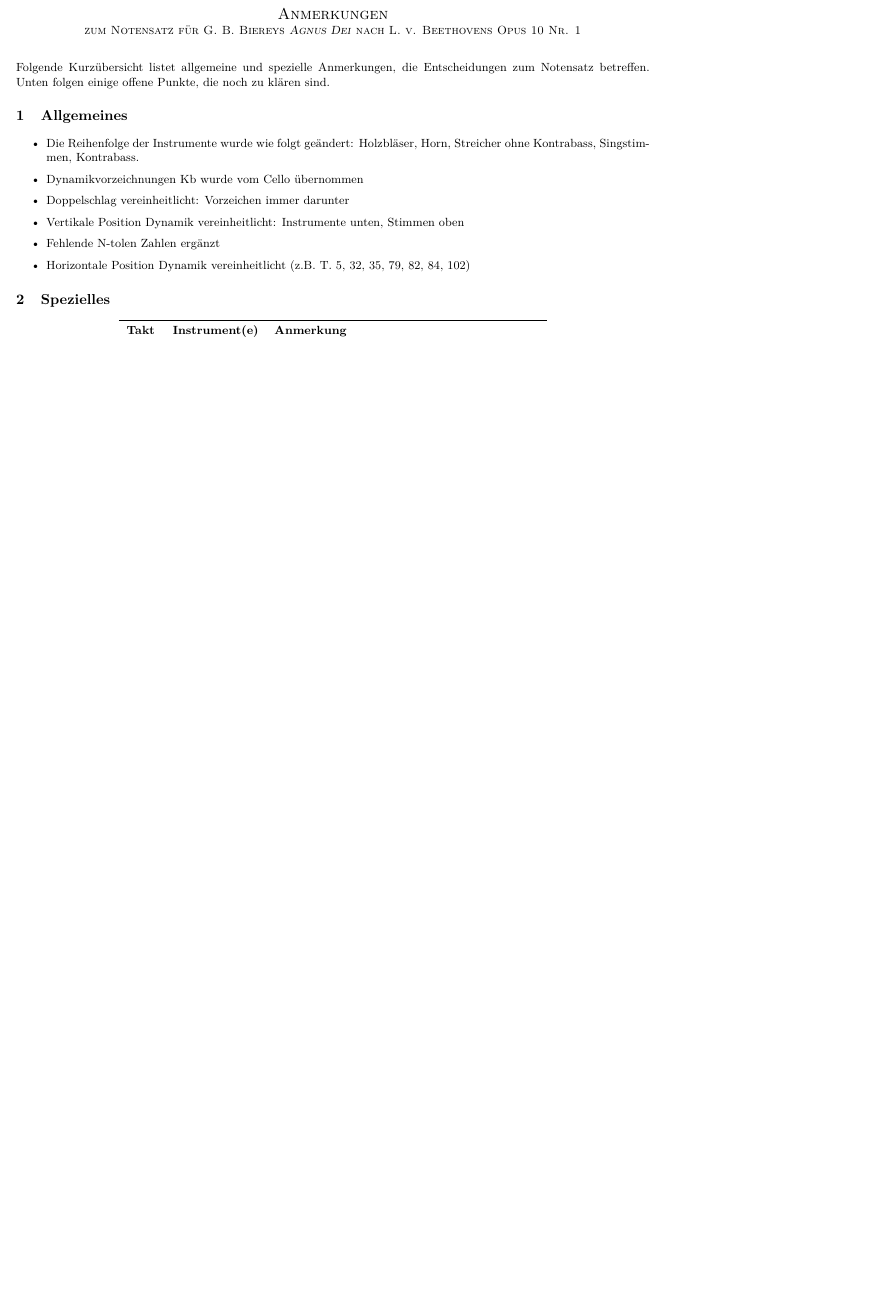
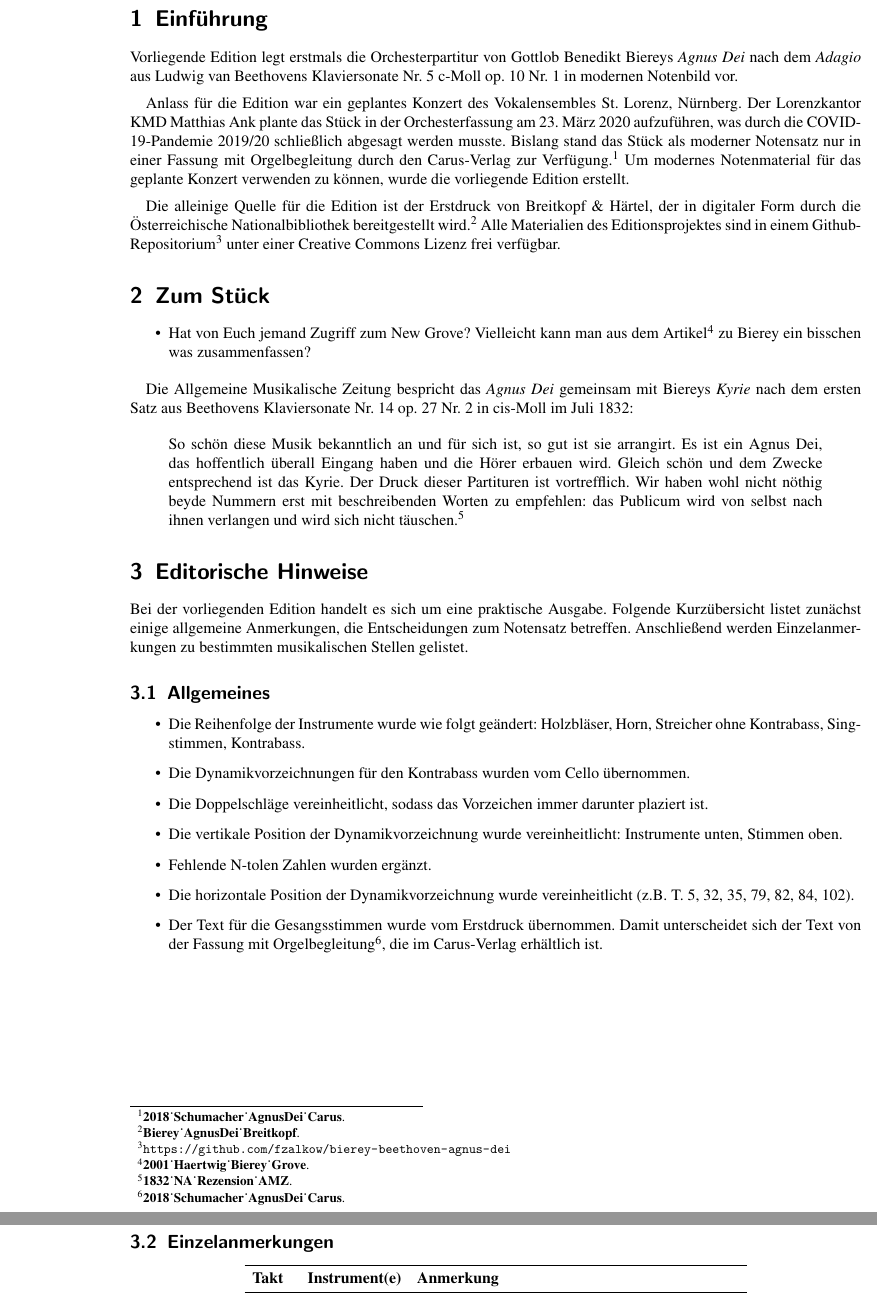
Before and after one commit to fzalkow/bierey-beethoven-agnus-dei, a LaTeX document (notes/notes.tex): part of the page before the commit and two parts of pages 1 and 2 of 2 after it, the two joined at a grey line, cut at the place of the change, the shorter picture padded with empty space. Compiled offline with pdfLaTeX.

Commit message:
expanded notes

```diff
--- a/notes/notes.tex
+++ b/notes/notes.tex
@@ -14,24 +18,56 @@
 \begin{document}
 \thispagestyle{empty}
 
-{\centering \textsc{\LARGE Anmerkungen}\\
-\textsc{zum Notensatz für G. B. Biereys \textsl{\textsc{Agnus Dei}} nach L. v. Beethovens Opus 10 Nr. 1} \par}
-\bigskip
+\section{Einführung}
 
-Folgende Kurzübersicht listet allgemeine und spezielle Anmerkungen, die Entscheidungen zum Notensatz betreffen.
-Unten folgen einige offene Punkte, die noch zu klären sind.
+Vorliegende Edition legt erstmals die Orchesterpartitur von Gottlob Benedikt Biereys \textit{Agnus Dei} nach dem \textit{Adagio} aus Ludwig van Beethovens Klaviersonate Nr.~5 c-Moll op.~10 Nr.~1 in modernen Notenbild vor.\medskip
 
-\section{Allgemeines}
+Anlass für die Edition war ein geplantes Konzert des Vokalensembles St. Lorenz, Nürnberg.
+Der Lorenzkantor KMD Matthias Ank plante das Stück in der Orchesterfassung am 23.\ März 2020 aufzuführen, was durch die COVID-19-Pandemie 2019/20 schließlich abgesagt werden musste.
+Bislang stand das Stück als moderner Notensatz nur in einer Fassung mit Orgelbegleitung durch den Carus-Verlag zur Verfügung.\footcite{2018_Schumacher_AgnusDei_Carus}
+Um modernes Notenmaterial für das geplante Konzert verwenden zu können, wurde die vorliegende Edition erstellt.\medskip
+
+Die alleinige Quelle für die Edition ist der Erstdruck von Breitkopf \& Härtel, der in digitaler Form durch die Österreichische Nationalbibliothek bereitgestellt wird.\footcite{Bierey_AgnusDei_Breitkopf}
+Alle Materialien des Editionsprojektes sind in einem Github-Repositorium\footnote{\url{https://github.com/fzalkow/bierey-beethoven-agnus-dei}} unter einer Creative Commons Lizenz frei verfügbar.
+
+\section{Zum Stück}
+
 \begin{itemize}
-\item Die Reihenfolge der Instrumente wurde wie folgt geändert: Holzbläser, Horn, Streicher ohne Kontrabass, Singstimmen, Kontrabass.
-\item Dynamikvorzeichnungen Kb wurde vom Cello übernommen
-\item Doppelschlag vereinheitlicht: Vorzeichen immer darunter
-\item Vertikale Position Dynamik vereinheitlicht: Instrumente unten, Stimmen oben
-\item Fehlende N-tolen Zahlen ergänzt
-\item Horizontale Position Dynamik vereinheitlicht (z.B.\ T.\ 5, 32, 35, 79, 82, 84, 102)
+\item  Hat von Euch jemand Zugriff zum New Grove? Vielleicht kann man aus dem Artikel\footcite{2001_Haertwig_Bierey_Grove} zu Bierey ein bisschen was zusammenfassen?
 \end{itemize}
 
-\section{Spezielles}
+Die Allgemeine Musikalische Zeitung bespricht das \textit{Agnus Dei} gemeinsam mit Biereys \textit{Kyrie} nach dem ersten Satz aus Beethovens Klaviersonate Nr.~14 op.~27 Nr.~2 in cis-Moll im Juli 1832:
+
+\begin{quote}
+  So schön diese Musik bekanntlich an und für sich ist, so gut ist sie arrangirt.
+  Es ist ein Agnus Dei, das hoffentlich überall Eingang haben und die Hörer erbauen wird.
+  Gleich schön und dem Zwecke entsprechend ist das Kyrie.
+  Der Druck dieser Partituren ist vortrefflich.
+  Wir haben wohl nicht nöthig beyde Nummern erst mit beschreibenden Worten zu empfehlen:
+  das Publicum wird von selbst nach ihnen verlangen und wird sich nicht täuschen.\footcite{1832_NA_Rezension_AMZ}
+\end{quote}
+
+
+\section{Editorische Hinweise}
+
+Bei der vorliegenden Edition handelt es sich um eine praktische Ausgabe.
+Folgende Kurzübersicht listet zunächst einige allgemeine Anmerkungen, die Entscheidungen zum Notensatz betreffen.
+Anschließend werden Einzelanmerkungen zu bestimmten musikalischen Stellen gelistet.
+
+\subsection{Allgemeines}
+
+\begin{itemize}
+  \setlength\itemsep{0.25\baselineskip}
+  \item Die Reihenfolge der Instrumente wurde wie folgt geändert: Holzbläser, Horn, Streicher ohne Kontrabass, Singstimmen, Kontrabass.
+  \item Die Dynamikvorzeichnungen für den Kontrabass wurden vom Cello übernommen.
+  \item Die Doppelschläge vereinheitlicht, sodass das Vorzeichen immer darunter plaziert ist.
+  \item Die vertikale Position der Dynamikvorzeichnung wurde vereinheitlicht: Instrumente unten, Stimmen oben.
+  \item Fehlende N-tolen Zahlen wurden ergänzt.
+  \item Die horizontale Position der Dynamikvorzeichnung wurde vereinheitlicht (z.B.\ T.\ 5, 32, 35, 79, 82, 84, 102).
+  \item Der Text für die Gesangsstimmen wurde vom Erstdruck übernommen. Damit unterscheidet sich der Text von der Fassung mit Orgelbegleitung\footcite{2018_Schumacher_AgnusDei_Carus}, die im Carus-Verlag erhältlich ist.
+\end{itemize}
+
+\subsection{Einzelanmerkungen}
 
 \begin{center}
 
```
Also changed, not shown: notes/notes.tex (17 more changed lines).
